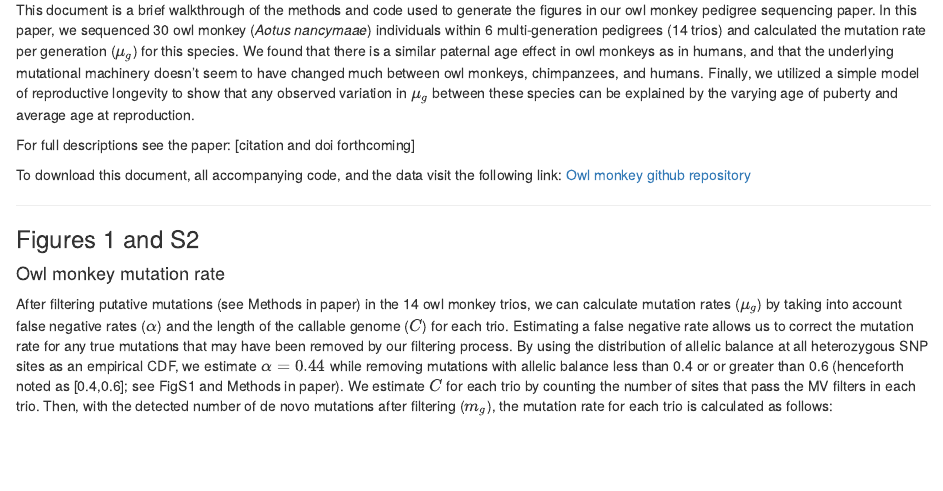
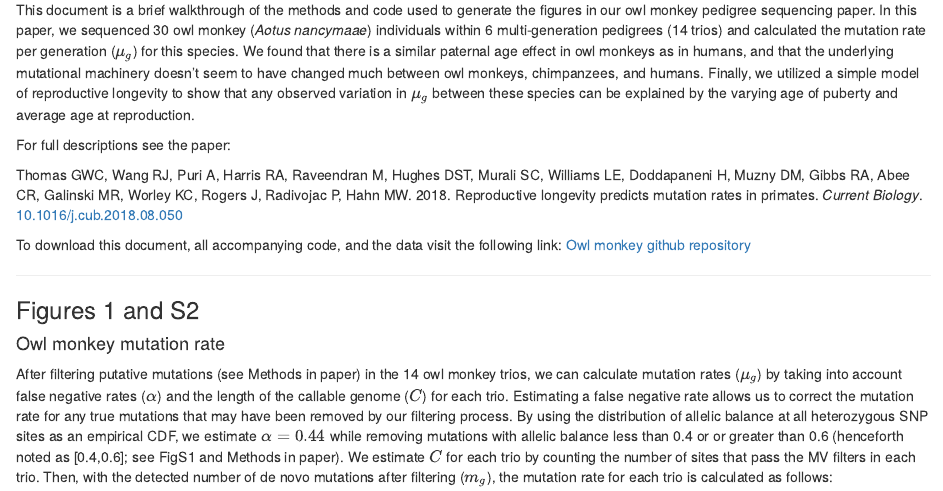
Before and after one commit to gwct/owl-monkey, an R Markdown document (owl-monkey-figs.Rmd): the page in a window 1100 px wide, from 150 px down. The pictures show the output file owl-monkey-figs.html that the author committed with the source, opened offline.

Commit message:
added paper citation

```diff
--- a/owl-monkey-figs.Rmd
+++ b/owl-monkey-figs.Rmd
@@ -25,7 +25,9 @@ library(akima)
 
 This document is a brief walkthrough of the methods and code used to generate the figures in our owl monkey pedigree sequencing paper. In this paper, we sequenced 30 owl monkey (*Aotus nancymaae*) individuals within 6 multi-generation pedigrees (14 trios) and calculated the mutation rate per generation ($\mu_g$) for this species. We found that there is a similar paternal age effect in owl monkeys as in humans, and that the underlying mutational machinery doesn't seem to have changed much between owl monkeys, chimpanzees, and humans. Finally, we utilized a simple model of reproductive longevity to show that any observed variation in $\mu_g$ between these species can be explained by the varying age of puberty and average age at reproduction.
 
-For full descriptions see the paper: [citation and doi forthcoming]
+For full descriptions see the paper:
+
+Thomas GWC, Wang RJ, Puri A, Harris RA, Raveendran M, Hughes DST, Murali SC, Williams LE, Doddapaneni H, Muzny DM, Gibbs RA, Abee CR, Galinski MR, Worley KC, Rogers J, Radivojac P, Hahn MW. 2018. Reproductive longevity predicts mutation rates in primates. *Current Biology*. [10.1016/j.cub.2018.08.050](https://doi.org/10.1016/j.cub.2018.08.050)
 
 To download this document, all accompanying code, and the data visit the following link: [Owl monkey github repository](https://github.com/gwct/owl-monkey)
 
```
Also changed, not shown: owl-monkey-figs.html.
